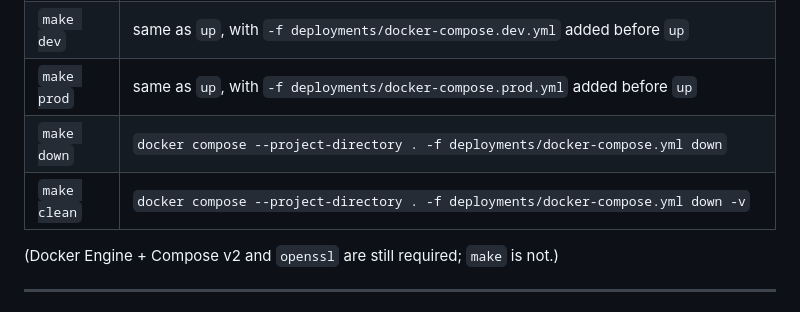
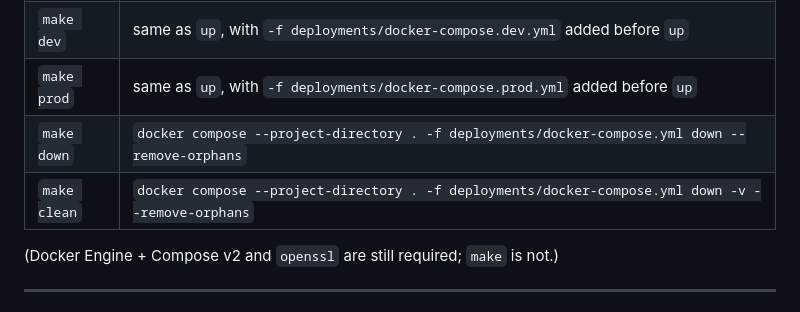
Before and after one commit to geo-gkez/mini-eshop, a Markdown page: README.md, the part around the change. GitHub-like rendering.

Commit message:
Refactor README: Update make commands to include --remove-orphans option for down and clean targets

```diff
--- a/README.md
+++ b/README.md
@@ -90,8 +90,8 @@ build contexts and `.env` resolve from the repo root:
 | `make seed` | `docker compose --project-directory . -f deployments/docker-compose.yml exec -T postgres sh -c 'psql -U "$POSTGRES_USER" -d "$POSTGRES_DB"' < scripts/seed-users.sql` |
 | `make dev` | same as `up`, with `-f deployments/docker-compose.dev.yml` added before `up` |
 | `make prod` | same as `up`, with `-f deployments/docker-compose.prod.yml` added before `up` |
-| `make down` | `docker compose --project-directory . -f deployments/docker-compose.yml down` |
-| `make clean` | `docker compose --project-directory . -f deployments/docker-compose.yml down -v` |
+| `make down` | `docker compose --project-directory . -f deployments/docker-compose.yml down --remove-orphans` |
+| `make clean` | `docker compose --project-directory . -f deployments/docker-compose.yml down -v --remove-orphans` |
 
 (Docker Engine + Compose v2 and `openssl` are still required; `make` is not.)
 
```
